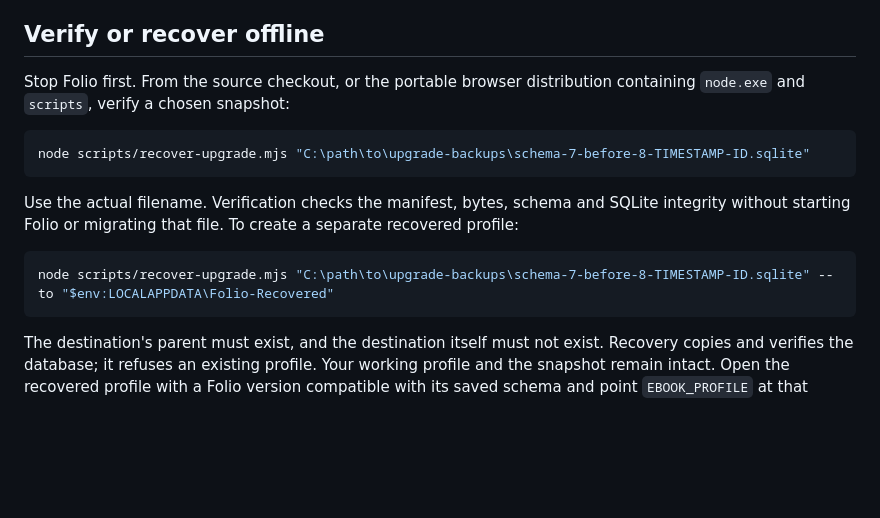
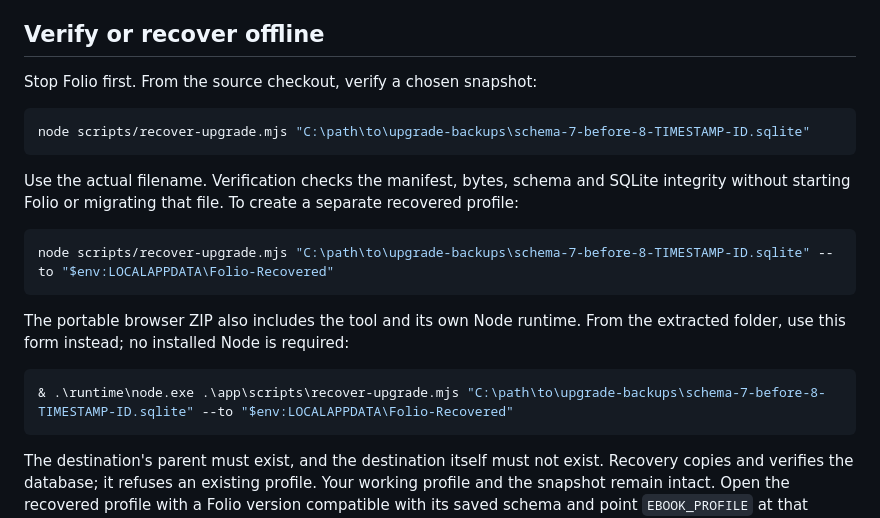
Before and after one commit to AceAligora/folio-local-reader, a Markdown page: docs/UPGRADE-RECOVERY.md, the part around the change. GitHub-like rendering; blank space fills up the shorter version.

Commit message:
Clarify recovery commands for the bundled portable runtime

````diff
--- a/docs/UPGRADE-RECOVERY.md
+++ b/docs/UPGRADE-RECOVERY.md
@@ -12,7 +12,7 @@ This is a copy of existing persisted records, including when the saved preferenc
 
 ## Verify or recover offline
 
-Stop Folio first. From the source checkout, or the portable browser distribution containing `node.exe` and `scripts`, verify a chosen snapshot:
+Stop Folio first. From the source checkout, verify a chosen snapshot:
 
 ```powershell
 node scripts/recover-upgrade.mjs "C:\path\to\upgrade-backups\schema-7-before-8-TIMESTAMP-ID.sqlite"
@@ -22,6 +22,12 @@ Use the actual filename. Verification checks the manifest, bytes, schema and SQL
 
 ```powershell
 node scripts/recover-upgrade.mjs "C:\path\to\upgrade-backups\schema-7-before-8-TIMESTAMP-ID.sqlite" --to "$env:LOCALAPPDATA\Folio-Recovered"
+```
+
+The portable browser ZIP also includes the tool and its own Node runtime. From the extracted folder, use this form instead; no installed Node is required:
+
+```powershell
+& .\runtime\node.exe .\app\scripts\recover-upgrade.mjs "C:\path\to\upgrade-backups\schema-7-before-8-TIMESTAMP-ID.sqlite" --to "$env:LOCALAPPDATA\Folio-Recovered"
 ```
 
 The destination's parent must exist, and the destination itself must not exist. Recovery copies and verifies the database; it refuses an existing profile. Your working profile and the snapshot remain intact. Open the recovered profile with a Folio version compatible with its saved schema and point `EBOOK_PROFILE` at that separate directory. Opening it in a newer Folio version may upgrade it again. The normal library folder still points to the original ebook location; reconnect that folder if necessary.
````
